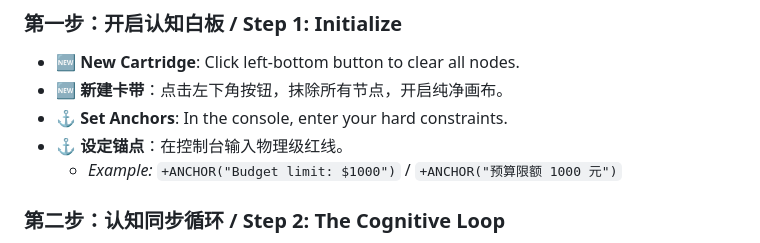
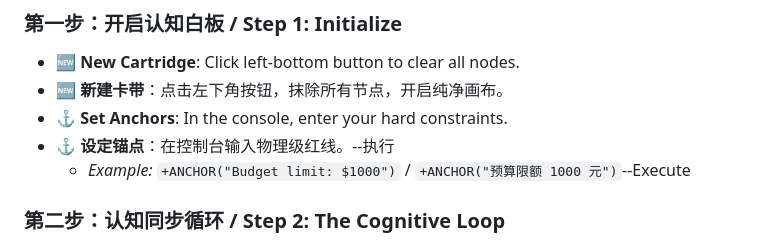
Before and after one commit to AgentLex/CodeCart, a Markdown page: README.md, the part around the change. Rendered like a GitHub page.

```diff
--- a/README.md
+++ b/README.md
@@ -12,8 +12,8 @@ CodeCart 是一款专为终结“AI 记忆污染”而生的单文件认知图
 * **🆕 New Cartridge**: Click left-bottom button to clear all nodes.
 * **🆕 新建卡带**：点击左下角按钮，抹除所有节点，开启纯净画布。
 * **⚓ Set Anchors**: In the console, enter your hard constraints.
-* **⚓ 设定锚点**：在控制台输入物理级红线。
-  - *Example:* `+ANCHOR("Budget limit: $1000")` / `+ANCHOR("预算限额 1000 元")`
+* **⚓ 设定锚点**：在控制台输入物理级红线。--执行
+  - *Example:* `+ANCHOR("Budget limit: $1000")` / `+ANCHOR("预算限额 1000 元")`--Execute
 
 ### 第二步：认知同步循环 / Step 2: The Cognitive Loop
 1. **📋 Copy for AI**: Click the button to get a compressed Markdown context.
```
